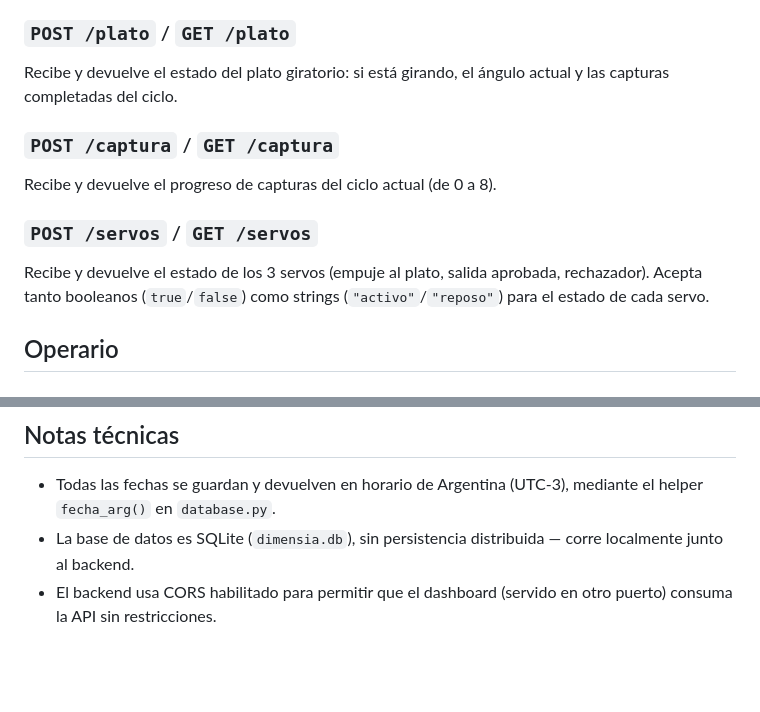
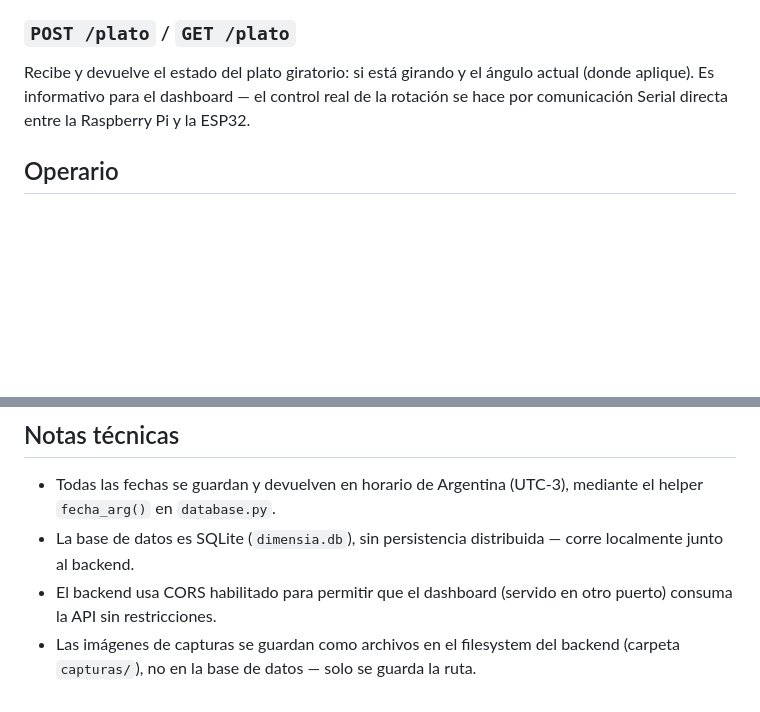
Before and after one commit to impatrq/DIMENSIA, a Markdown page: docs/api-backend.md, 2 parts joined by grey strips. Drawn GitHub-style; blank space fills up the shorter version.

```diff
--- a/docs/api-backend.md
+++ b/docs/api-backend.md
@@ -93,12 +162,6 @@ Recibe y devuelve el estado de los 3 sensores de presencia (S1, S2, S3).
 
 ### `POST /plato` / `GET /plato`
-Recibe y devuelve el estado del plato giratorio: si está girando, el ángulo actual y las capturas completadas del ciclo.
-
-### `POST /captura` / `GET /captura`
-Recibe y devuelve el progreso de capturas del ciclo actual (de 0 a 8).
-
-### `POST /servos` / `GET /servos`
-Recibe y devuelve el estado de los 3 servos (empuje al plato, salida aprobada, rechazador). Acepta tanto booleanos (`true`/`false`) como strings (`"activo"`/`"reposo"`) para el estado de cada servo.
+Recibe y devuelve el estado del plato giratorio: si está girando y el ángulo actual (donde aplique). Es informativo para el dashboard — el control real de la rotación se hace por comunicación Serial directa entre la Raspberry Pi y la ESP32.
 
 ## Operario
 
@@ -113,3 +176,4 @@ Devuelve el operario actualmente activo. Si una inspección llega sin datos de o
 - Todas las fechas se guardan y devuelven en horario de Argentina (UTC-3), mediante el helper `fecha_arg()` en `database.py`.
 - La base de datos es SQLite (`dimensia.db`), sin persistencia distribuida — corre localmente junto al backend.
 - El backend usa CORS habilitado para permitir que el dashboard (servido en otro puerto) consuma la API sin restricciones.
+- Las imágenes de capturas se guardan como archivos en el filesystem del backend (carpeta `capturas/`), no en la base de datos — solo se guarda la ruta.
```
Also changed, not shown: other parts of docs/api-backend.md (+91 -22 lines).
